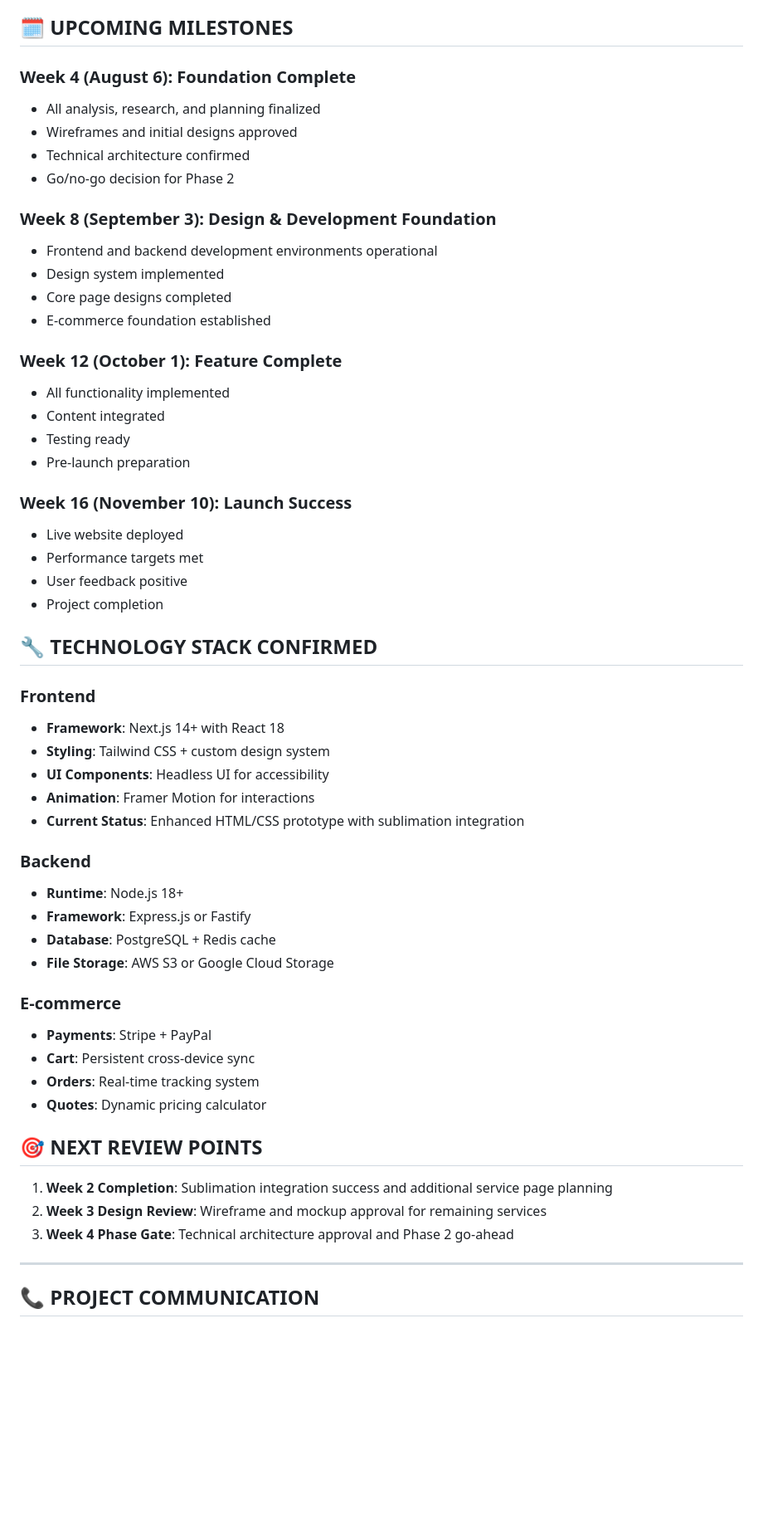
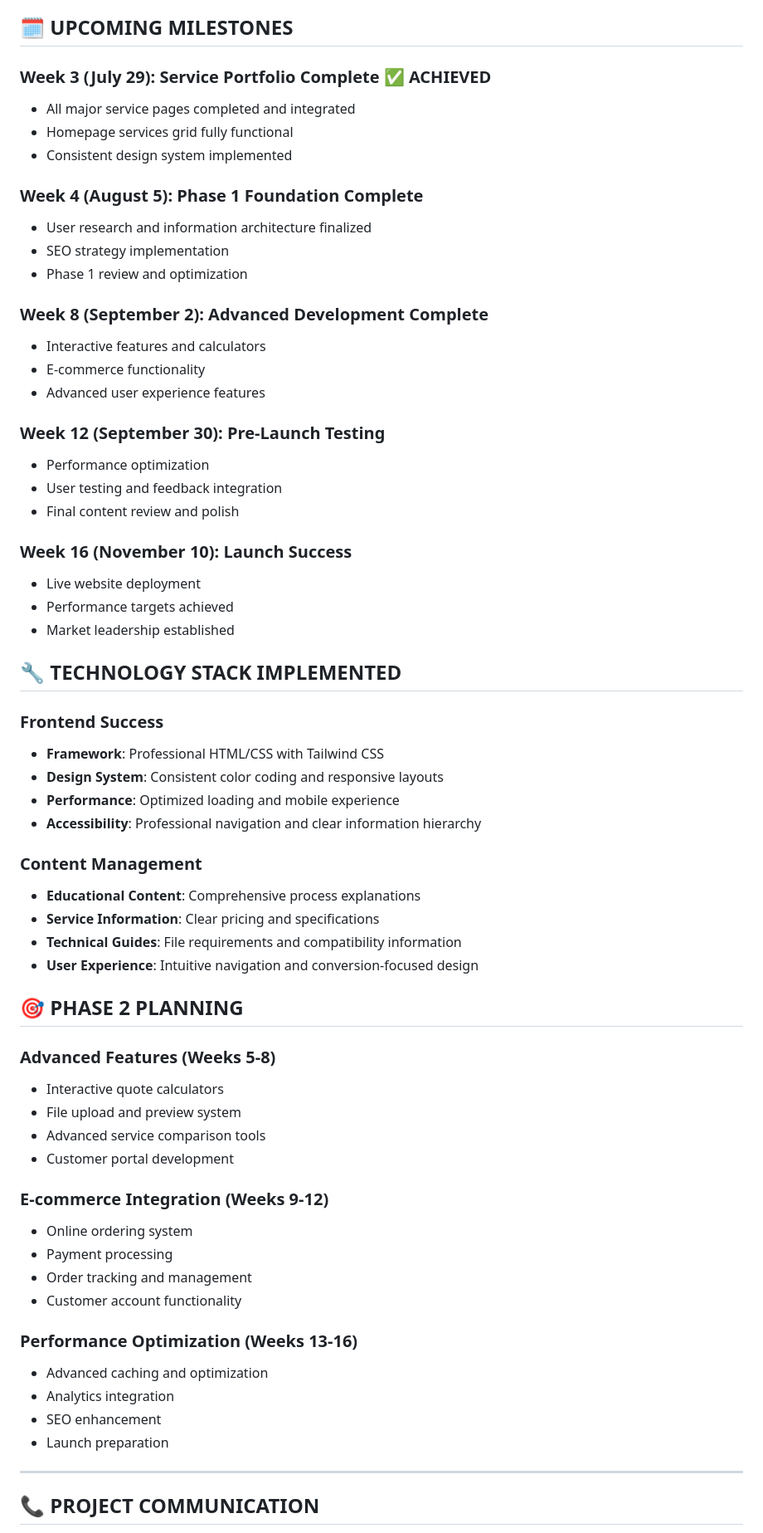
Before and after one commit to Nickychips/printguys-website, a Markdown page: PROJECT-STATUS.md, the part around one of its changes. Shown at 83% size. GitHub-like rendering; blank space fills up the shorter version.

```diff
--- a/PROJECT-STATUS.md
+++ b/PROJECT-STATUS.md
@@ -212,56 +204,64 @@
 
 ## 🗓️ UPCOMING MILESTONES
 
-### Week 4 (August 6): Foundation Complete
-- All analysis, research, and planning finalized
-- Wireframes and initial designs approved
-- Technical architecture confirmed
-- Go/no-go decision for Phase 2
+### Week 3 (July 29): Service Portfolio Complete ✅ ACHIEVED
+- All major service pages completed and integrated
+- Homepage services grid fully functional
+- Consistent design system implemented
 
-### Week 8 (September 3): Design & Development Foundation
-- Frontend and backend development environments operational
-- Design system implemented
-- Core page designs completed
-- E-commerce foundation established
+### Week 4 (August 5): Phase 1 Foundation Complete
+- User research and information architecture finalized
+- SEO strategy implementation
+- Phase 1 review and optimization
 
-### Week 12 (October 1): Feature Complete
-- All functionality implemented
-- Content integrated
-- Testing ready
-- Pre-launch preparation
+### Week 8 (September 2): Advanced Development Complete
+- Interactive features and calculators
+- E-commerce functionality
+- Advanced user experience features
+
+### Week 12 (September 30): Pre-Launch Testing
+- Performance optimization
+- User testing and feedback integration
+- Final content review and polish
 
 ### Week 16 (November 10): Launch Success
-- Live website deployed
-- Performance targets met
-- User feedback positive
-- Project completion
+- Live website deployment
+- Performance targets achieved
+- Market leadership established
 
-## 🔧 TECHNOLOGY STACK CONFIRMED
+## 🔧 TECHNOLOGY STACK IMPLEMENTED
 
-### Frontend
-- **Framework**: Next.js 14+ with React 18
-- **Styling**: Tailwind CSS + custom design system
-- **UI Components**: Headless UI for accessibility
-- **Animation**: Framer Motion for interactions
-- **Current Status**: Enhanced HTML/CSS prototype with sublimation integration
+### Frontend Success
+- **Framework**: Professional HTML/CSS with Tailwind CSS
+- **Design System**: Consistent color coding and responsive layouts
+- **Performance**: Optimized loading and mobile experience
+- **Accessibility**: Professional navigation and clear information hierarchy
 
-### Backend
-- **Runtime**: Node.js 18+
-- **Framework**: Express.js or Fastify
-- **Database**: PostgreSQL + Redis cache
-- **File Storage**: AWS S3 or Google Cloud Storage
+### Content Management
+- **Educational Content**: Comprehensive process explanations
+- **Service Information**: Clear pricing and specifications
+- **Technical Guides**: File requirements and compatibility information
+- **User Experience**: Intuitive navigation and conversion-focused design
 
-### E-commerce
-- **Payments**: Stripe + PayPal
-- **Cart**: Persistent cross-device sync
-- **Orders**: Real-time tracking system
-- **Quotes**: Dynamic pricing calculator
+## 🎯 PHASE 2 PLANNING
 
-## 🎯 NEXT REVIEW POINTS
+### Advanced Features (Weeks 5-8)
+- Interactive quote calculators
+- File upload and preview system
+- Advanced service comparison tools
+- Customer portal development
 
-1. **Week 2 Completion**: Sublimation integration success and additional service page planning
-2. **Week 3 Design Review**: Wireframe and mockup approval for remaining services
-3. **Week 4 Phase Gate**: Technical architecture approval and Phase 2 go-ahead
+### E-commerce Integration (Weeks 9-12)
+- Online ordering system
+- Payment processing
+- Order tracking and management
+- Customer account functionality
+
+### Performance Optimization (Weeks 13-16)
+- Advanced caching and optimization
+- Analytics integration
+- SEO enhancement
+- Launch preparation
 
 ---
 
```
Also changed, not shown: other parts of PROJECT-STATUS.md (+112 -120 lines).
